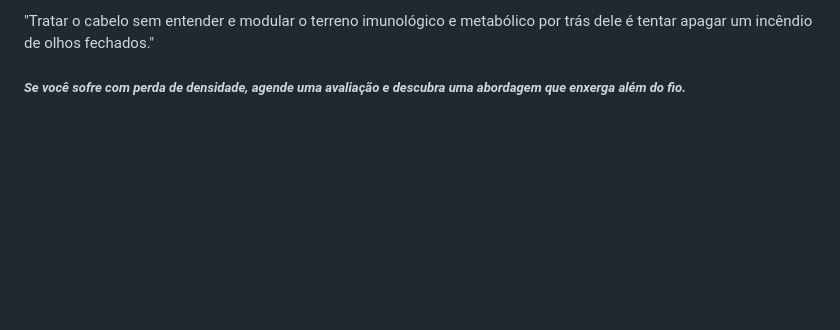
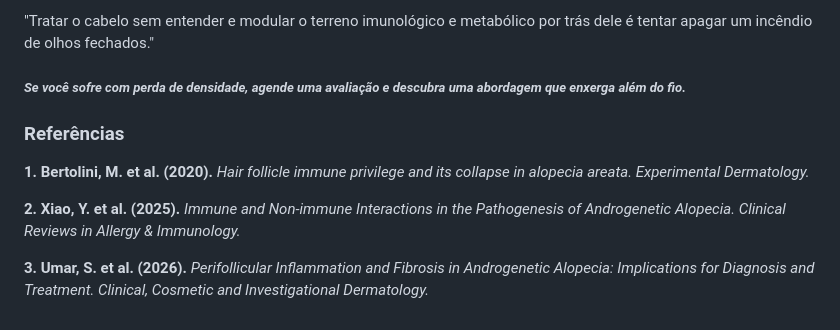
Before and after one commit to s-muller-00/site-dr-guilherme, a Markdown page: netlify-site/artigos/além-da-testosterona-o-que-a-visão-tricoimunológica-revela-sobre-a-calvície-masculina.md, the part around the change. Rendered like a GitHub page; blank space fills up the shorter version.

Commit message:
Update Artigo “além-da-testosterona-o-que-a-visão-tricoimunológica-revela-sobre-a-calvície-masculina”

```diff
--- a/netlify-site/artigos/além-da-testosterona-o-que-a-visão-tricoimunológica-revela-sobre-a-calvície-masculina.md
+++ b/netlify-site/artigos/além-da-testosterona-o-que-a-visão-tricoimunológica-revela-sobre-a-calvície-masculina.md
@@ -50,3 +50,11 @@ O novo paradigma exige multiterapia combinada. Para salvar o cabelo, o tricologi
 <div style=" background: linear-gradient(135deg, #f8f9fa 0%, #e9ecef 100%); border-left: 4px solid #0056b3; padding: 20px 24px; margin: 30px 0; border-radius: 0 12px 12px 0; box-shadow: 0 4px 15px rgba(0, 0, 0, 0.05); "> <p style=" margin: 0; font-size: 1.1rem; line-height: 1.6; color: #2c3e50; font-weight: 500; font-style: italic; "> "Tratar o cabelo sem entender e modular o terreno imunológico e metabólico por trás dele é tentar apagar um incêndio de olhos fechados." </p> </div>
 
 ##### _Se você sofre com perda de densidade, agende uma avaliação e descubra uma abordagem que enxerga além do fio._
+
+### Referências
+
+**1. Bertolini, M. et al. (2020).** _Hair follicle immune privilege and its collapse in alopecia areata. Experimental Dermatology._
+
+**2. Xiao, Y. et al. (2025).** _Immune and Non-immune Interactions in the Pathogenesis of Androgenetic Alopecia. Clinical Reviews in Allergy & Immunology._
+
+**3. Umar, S. et al. (2026).** _Perifollicular Inflammation and Fibrosis in Androgenetic Alopecia: Implications for Diagnosis and Treatment. Clinical, Cosmetic and Investigational Dermatology._
```
